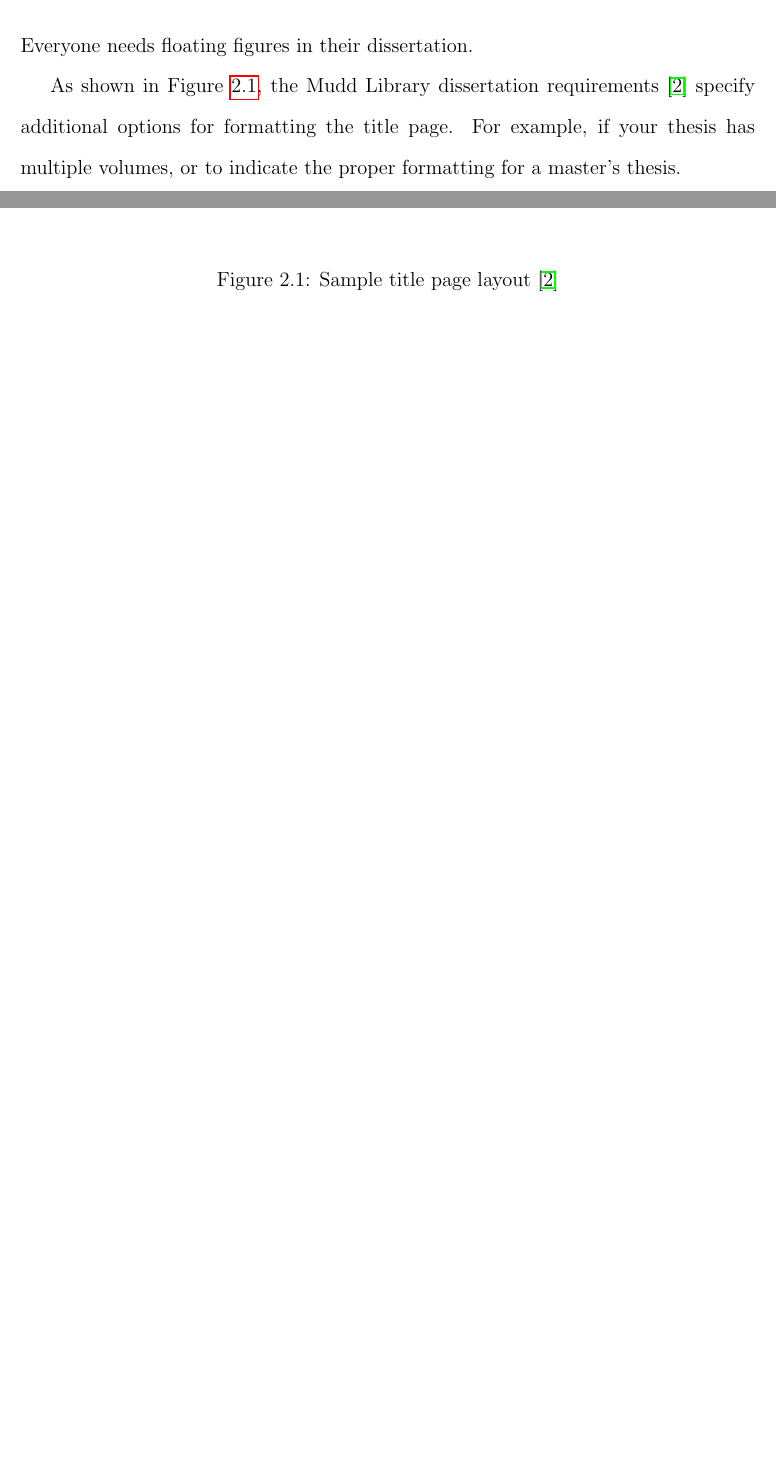
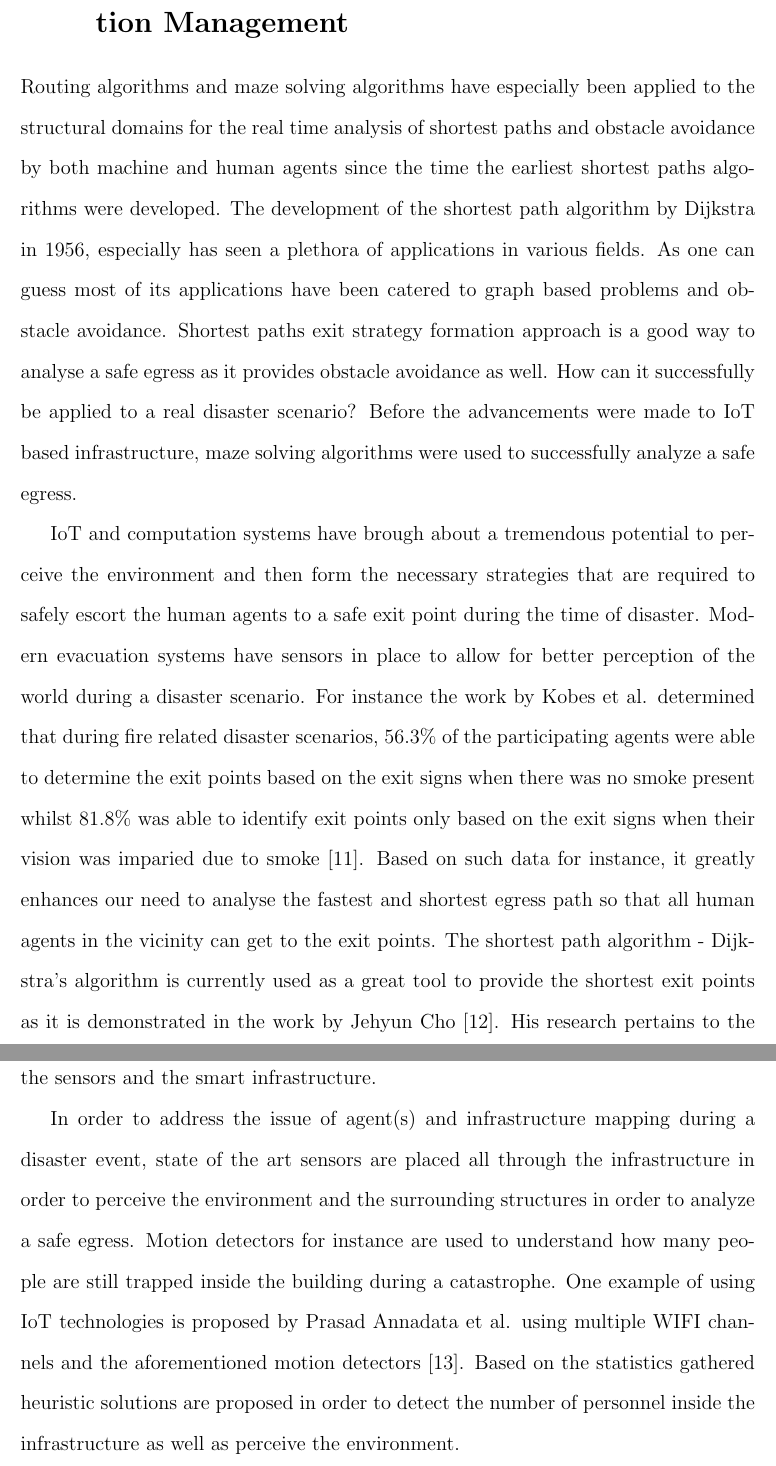
Before and after one commit to hrishikesh9409/ms_thesis, a LaTeX thesis (thesis.tex, which reads ch-pastwork/topic1.tex): two parts of pages 18 and 19 of 30 before the commit and two parts of pages 19 and 20 of 31 after it, joined at a grey line, cut at the place of the change, the shorter picture padded with empty space. Compiled offline with pdfLaTeX; a LaTeX package or settings file that is missing is left out.

Commit message:
working on references

```diff
--- a/ch-pastwork/topic1.tex
+++ b/ch-pastwork/topic1.tex
@@ -1,14 +1,20 @@
-\section{Figures}
-\label{sec:pastwork:figures}
+\section{Routing Algorithms and IoT Based Evacuation Management}
+\label{sec:pastwork:Routing Algorithms and IoT Based Evacuation Management}
 
-Everyone needs floating figures in their dissertation.
+Routing algorithms and maze solving algorithms have especially been applied to the structural domains for the real time analysis of shortest paths and obstacle avoidance by both machine and human agents since the time the earliest shortest paths algorithms were developed. The development of the shortest path algorithm by Dijkstra in 1956, especially has seen a plethora of applications in various fields. As one can guess most of its applications have been catered to graph based problems and obstacle avoidance. Shortest paths exit strategy formation approach is a good way to analyse a safe egress as it provides obstacle avoidance as well. How can it successfully be applied to a real disaster scenario? Before the advancements were made to IoT based infrastructure, maze solving algorithms were used to successfully analyze a safe egress.
 
-As shown in Figure~\ref{fig:pastwork:titlepage}, the Mudd Library dissertation requirements~\cite{muddthesis2009} specify additional options for formatting the title page. For example, if your thesis has multiple volumes, or to indicate the proper formatting for a master's thesis.
+IoT and computation systems have brough about a tremendous potential to perceive the environment and then form the necessary strategies that are required to safely escort the human agents to a safe exit point during the time of disaster. Modern evacuation systems have sensors in place to allow for better perception of the world during a disaster scenario. For instance the work by Kobes et al. determined that during fire related disaster scenarios, 56.3\% of the participating agents were able to determine the exit points based on the exit signs when there was no smoke present whilst 81.8\% was able to identify exit points only based on the exit signs when their vision was imparied due to smoke [11]. Based on such data for instance, it greatly enhances our need to analyse the fastest and shortest egress path so that all human agents in the vicinity can get to the exit points. The shortest path algorithm - Dijkstra's algorithm is currently used as a great tool to provide the shortest exit points as it is demonstrated in the work by Jehyun Cho [12]. His research pertains to the dynamic analysis of a shortest path algorithm based on information obtained from the sensors and the smart infrastructure.
 
-\begin{figure}[htb]
-  \begin{center}
-    \includegraphics[width=0.9\linewidth]{ch-pastwork/figures/titlepage}
-    \caption[Sample Title Page Layout]{Sample title page layout~\cite{muddthesis2009}}
-    \label{fig:pastwork:titlepage}
-  \end{center}
-\end{figure}
+In order to address the issue of agent(s) and infrastructure mapping during a disaster event, state of the art sensors are placed all through the infrastructure in order to perceive the environment and the surrounding structures in order to analyze a safe egress. Motion detectors for instance are used to understand how many people are still trapped inside the building during a catastrophe. One example of using IoT technologies is proposed by Prasad Annadata et al. using multiple WIFI channels and the aforementioned motion detectors [13]. Based on the statistics gathered heuristic solutions are proposed in order to detect the number of personnel inside the infrastructure as well as perceive the environment.
+
+% Everyone needs floating figures in their dissertation.
+
+% As shown in Figure~\ref{fig:pastwork:titlepage}, the Mudd Library dissertation requirements~\cite{muddthesis2009} specify additional options for formatting the title page. For example, if your thesis has multiple volumes, or to indicate the proper formatting for a master's thesis.
+
+% \begin{figure}[htb]
+%   \begin{center}
+%     \includegraphics[width=0.9\linewidth]{ch-pastwork/figures/titlepage}
+%     \caption[Sample Title Page Layout]{Sample title page layout~\cite{muddthesis2009}}
+%     \label{fig:pastwork:titlepage}
+%   \end{center}
+% \end{figure}
```
Also changed, not shown: ch-pastwork/topic2.tex (+2 -2 lines), thesis.pdf, 10 other files.
